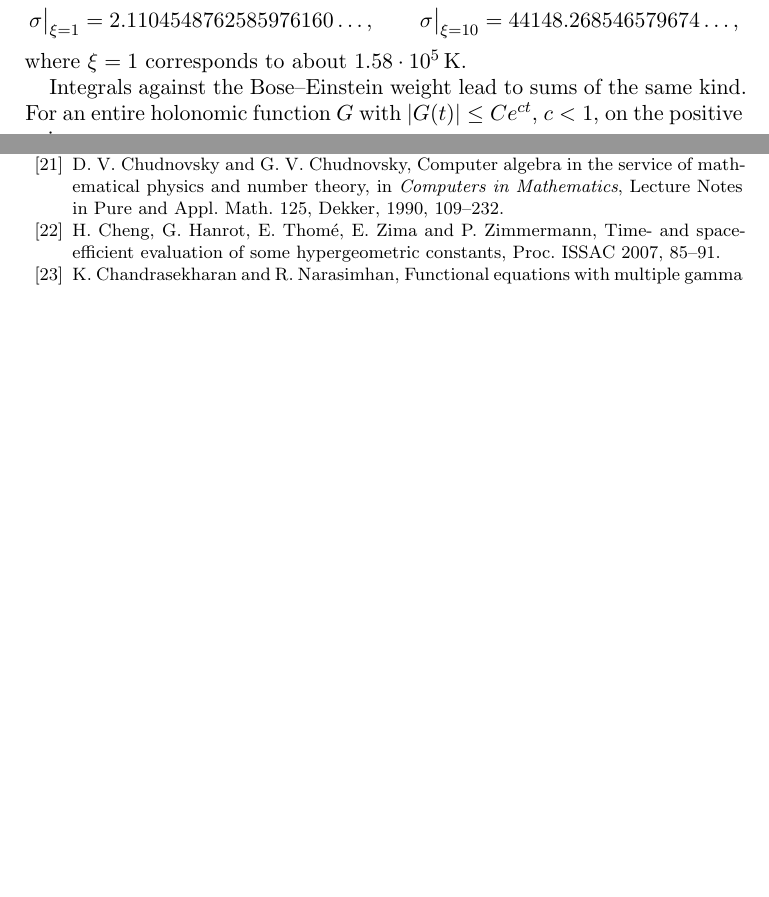
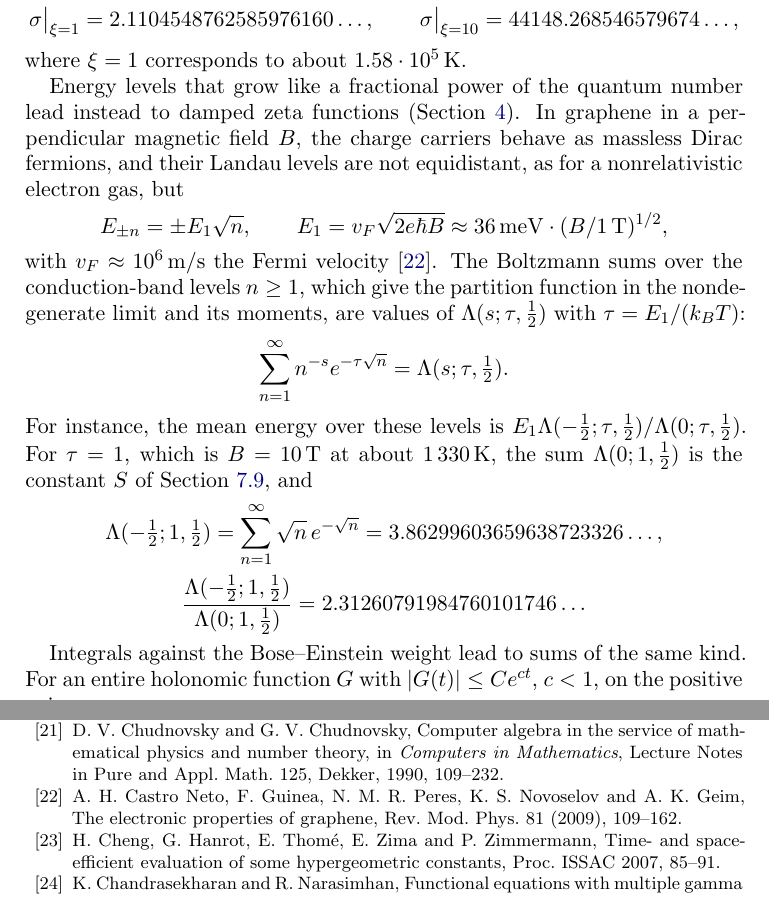
Before and after one commit to fredrik-johansson/holonomic-sums, a LaTeX paper (paper/zetaF.tex): two parts of pages 66 and 92 of 96, joined at a grey line, cut so that both start at the same text, the shorter picture padded with empty space. Compiled offline with pdfLaTeX.

Commit message:
Graphene Landau levels moved from Section 2 to Section 7.7.2 with a citation and concrete values; forward reference from Section 4
Co-Authored-By: Claude Opus 5.5 <noreply@anthropic.com>
Claude-Session: https://claude.ai/code/session_01Gbwv6wyEkDoBEF29veTx2R

```diff
--- a/paper/zetaF.tex
+++ b/paper/zetaF.tex
@@ -3070,6 +3069,26 @@ function, the zeta-value expansion needs only even zeta values with factorially
   \sigma\big|_{\xi=1} = 2.1104548762585976160\ldots, \qquad \sigma\big|_{\xi=10} = 44148.268546579674\ldots,
 \]
 where $\xi = 1$ corresponds to about $1.58\cdot10^5$\,K.
+
+Energy levels that grow like a fractional power of the quantum number lead instead to damped zeta functions
+(Section~\ref{sec:beyond}). In graphene in a perpendicular magnetic field $B$, the charge carriers behave as massless
+Dirac fermions, and their Landau levels are not equidistant, as for a nonrelativistic electron gas, but
+\[
+  E_{\pm n} = \pm E_1\sqrt n, \qquad E_1 = v_F\sqrt{2e\hbar B} \approx 36\,\mathrm{meV}\cdot(B/1\,\mathrm T)^{1/2},
+\]
+with $v_F \approx 10^6$\,m/s the Fermi velocity \cite{CGPNG09}. The Boltzmann sums over the conduction-band levels
+$n \ge 1$, which give the partition function in the nondegenerate limit and its moments, are values of
+$\Lambda(s;\tau,\frac12)$ with $\tau = E_1/(k_BT)$:
+\[
+  \sum_{n=1}^{\infty}n^{-s}e^{-\tau\sqrt n} = \Lambda(s;\tau,\tfrac12).
+\]
+For instance, the mean energy over these levels is $E_1\Lambda(-\frac12;\tau,\frac12)/\Lambda(0;\tau,\frac12)$. For
+$\tau = 1$, which is $B = 10$\,T at about $1\,330$\,K, the sum $\Lambda(0;1,\frac12)$ is the constant $S$ of
+Section~\ref{sec:expsqrt}, and
+\begin{gather*}
+  \Lambda(-\tfrac12;1,\tfrac12) = \sum_{n=1}^{\infty}\sqrt n\,e^{-\sqrt n} = 3.86299603659638723326\ldots, \\
+  \frac{\Lambda(-\frac12;1,\frac12)}{\Lambda(0;1,\frac12)} = 2.31260791984760101746\ldots
+\end{gather*}
 
 Integrals against the Bose--Einstein weight lead to sums of the same kind. For an entire holonomic function $G$ with
 $|G(t)| \le Ce^{ct}$, $c < 1$, on the positive axis,
@@ -4137,6 +4156,8 @@ Monographs in Mathematics, Springer, 2014.
 \bibitem{BZ10} R.~P.~Brent and P.~Zimmermann, \emph{Modern Computer Arithmetic}, Cambridge University Press, 2010.
 \bibitem{CC20} B.~Candelpergher and M.-A.~Coppo, Laurent expansion of harmonic zeta functions, preprint, HAL hal-02444740.
 \bibitem{CC90} D.~V.~Chudnovsky and G.~V.~Chudnovsky, Computer algebra in the service of mathematical physics and number theory, in \emph{Computers in Mathematics}, Lecture Notes in Pure and Appl.\ Math.\ 125, Dekker, 1990, 109--232.
+\bibitem{CGPNG09} A.~H.~Castro Neto, F.~Guinea, N.~M.~R.~Peres, K.~S.~Novoselov and A.~K.~Geim, The electronic
+properties of graphene, Rev.\ Mod.\ Phys.\ 81 (2009), 109--162.
 \bibitem{CHTZZ07} H.~Cheng, G.~Hanrot, E.~Thom\'e, E.~Zima and P.~Zimmermann, Time- and space-efficient evaluation of some hypergeometric constants, Proc.\ ISSAC 2007, 85--91.
 \bibitem{CN62} K.~Chandrasekharan and R.~Narasimhan, Functional equations with multiple gamma factors and the average order of arithmetical functions, Ann.\ of Math.\ 76 (1962), 93--136.
 \bibitem{CN81} P.~Cassou-Nogu\`es, Applications arithm\'etiques de l'\'etude des valeurs aux entiers n\'egatifs des s\'eries de Dirichlet associ\'ees \`a un polyn\^ome, Ann.\ Inst.\ Fourier 31 (1981), no.~4.
```
Also changed, not shown: paper/zetaF.pdf, paper/zetaF.tex (9 more changed lines).
